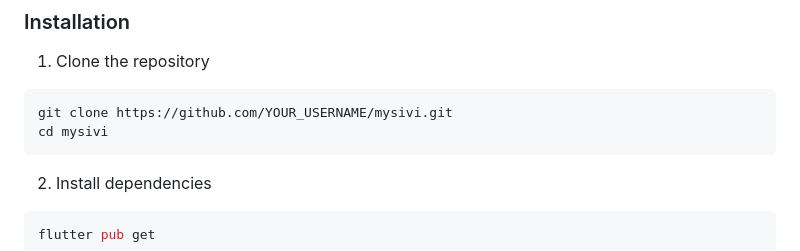
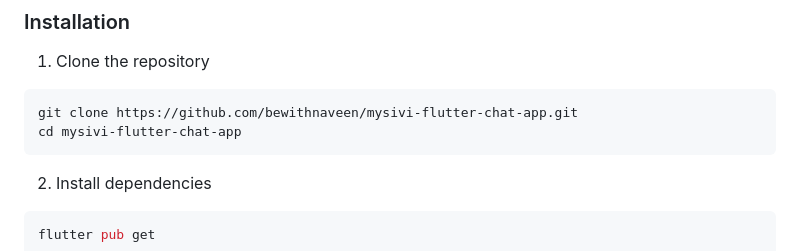
Before and after one commit to bewithnaveen/mysivi-flutter-chat-app, a Markdown page: README.md, the part around the change. Drawn GitHub-style.

````diff
--- a/README.md
+++ b/README.md
@@ -67,8 +67,8 @@ Dart SDK: 3.0+
 
 1. Clone the repository
 ```bash
-git clone https://github.com/YOUR_USERNAME/mysivi.git
-cd mysivi
+git clone https://github.com/bewithnaveen/mysivi-flutter-chat-app.git
+cd mysivi-flutter-chat-app
 ```
 
 2. Install dependencies
````
